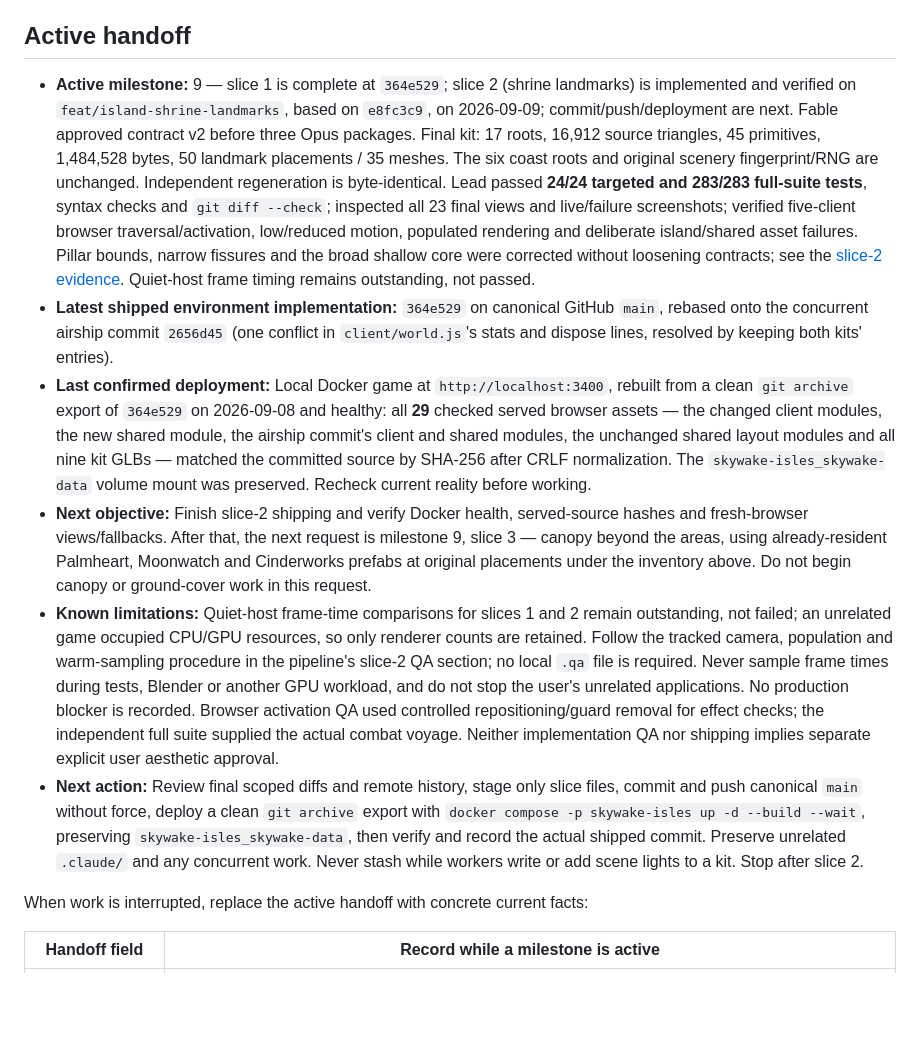
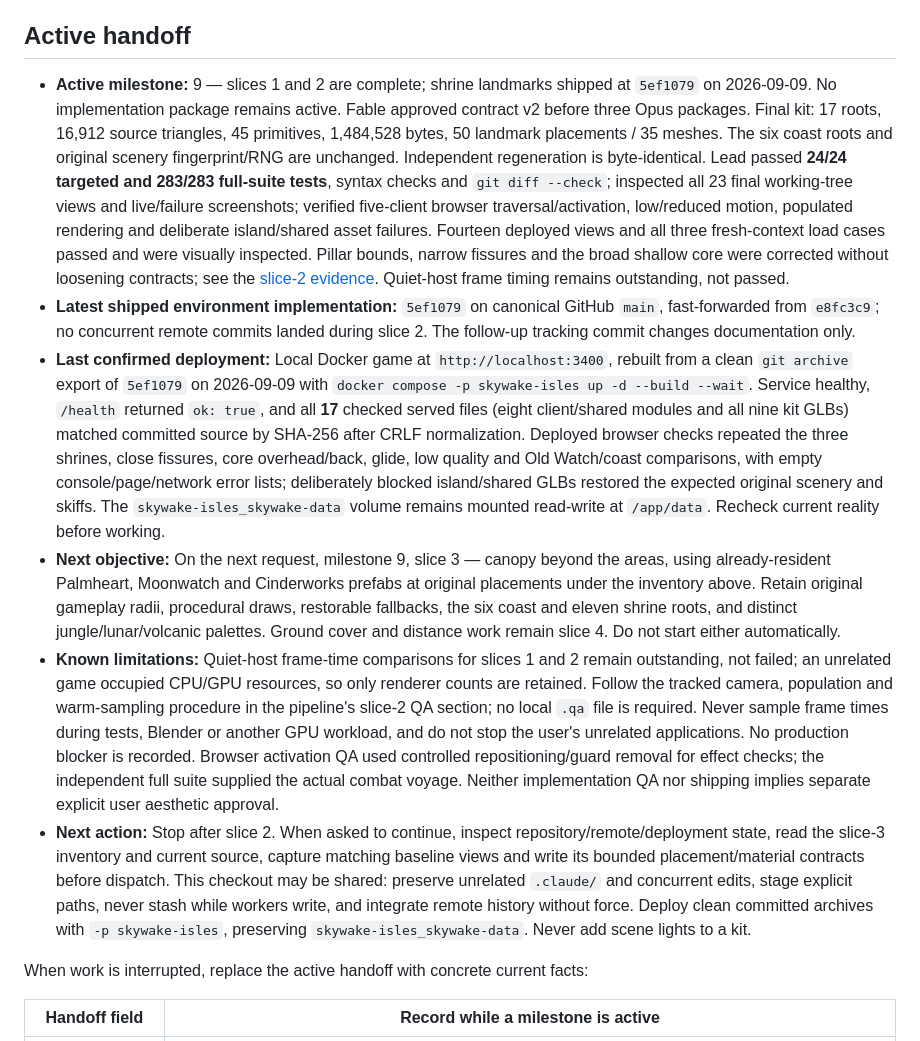
Before and after one commit to kruppenb/Skywake_Isles, a Markdown page: docs/ENVIRONMENT_ROLLOUT.md, the part around one of its changes. Rendered like a GitHub page; blank space fills up the shorter version.

```diff
--- a/docs/ENVIRONMENT_ROLLOUT.md
+++ b/docs/ENVIRONMENT_ROLLOUT.md
@@ -39,12 +39,12 @@ Baseline views for every slice were captured from the deployed `35c9a41` with th
 
 ## Active handoff
 
-- **Active milestone:** 9 — slice 1 is complete at `364e529`; slice 2 (shrine landmarks) is implemented and verified on `feat/island-shrine-landmarks`, based on `e8fc3c9`, on 2026-09-09; commit/push/deployment are next. Fable approved contract v2 before three Opus packages. Final kit: 17 roots, 16,912 source triangles, 45 primitives, 1,484,528 bytes, 50 landmark placements / 35 meshes. The six coast roots and original scenery fingerprint/RNG are unchanged. Independent regeneration is byte-identical. Lead passed **24/24 targeted and 283/283 full-suite tests**, syntax checks and `git diff --check`; inspected all 23 final views and live/failure screenshots; verified five-client browser traversal/activation, low/reduced motion, populated rendering and deliberate island/shared asset failures. Pillar bounds, narrow fissures and the broad shallow core were corrected without loosening contracts; see the [slice-2 evidence](ENVIRONMENT_PIPELINE.md#island-shrine-landmarks-milestone-9-slice-2-qa--2026-09-09). Quiet-host frame timing remains outstanding, not passed.
-- **Latest shipped environment implementation:** `364e529` on canonical GitHub `main`, rebased onto the concurrent airship commit `2656d45` (one conflict in `client/world.js`'s stats and dispose lines, resolved by keeping both kits' entries).
-- **Last confirmed deployment:** Local Docker game at `http://localhost:3400`, rebuilt from a clean `git archive` export of `364e529` on 2026-09-08 and healthy: all **29** checked served browser assets — the changed client modules, the new shared module, the airship commit's client and shared modules, the unchanged shared layout modules and all nine kit GLBs — matched the committed source by SHA-256 after CRLF normalization. The `skywake-isles_skywake-data` volume mount was preserved. Recheck current reality before working.
-- **Next objective:** Finish slice-2 shipping and verify Docker health, served-source hashes and fresh-browser views/fallbacks. After that, the next request is milestone 9, slice 3 — canopy beyond the areas, using already-resident Palmheart, Moonwatch and Cinderworks prefabs at original placements under the inventory above. Do not begin canopy or ground-cover work in this request.
+- **Active milestone:** 9 — slices 1 and 2 are complete; shrine landmarks shipped at `5ef1079` on 2026-09-09. No implementation package remains active. Fable approved contract v2 before three Opus packages. Final kit: 17 roots, 16,912 source triangles, 45 primitives, 1,484,528 bytes, 50 landmark placements / 35 meshes. The six coast roots and original scenery fingerprint/RNG are unchanged. Independent regeneration is byte-identical. Lead passed **24/24 targeted and 283/283 full-suite tests**, syntax checks and `git diff --check`; inspected all 23 final working-tree views and live/failure screenshots; verified five-client browser traversal/activation, low/reduced motion, populated rendering and deliberate island/shared asset failures. Fourteen deployed views and all three fresh-context load cases passed and were visually inspected. Pillar bounds, narrow fissures and the broad shallow core were corrected without loosening contracts; see the [slice-2 evidence](ENVIRONMENT_PIPELINE.md#island-shrine-landmarks-milestone-9-slice-2-qa--2026-09-09). Quiet-host frame timing remains outstanding, not passed.
+- **Latest shipped environment implementation:** `5ef1079` on canonical GitHub `main`, fast-forwarded from `e8fc3c9`; no concurrent remote commits landed during slice 2. The follow-up tracking commit changes documentation only.
+- **Last confirmed deployment:** Local Docker game at `http://localhost:3400`, rebuilt from a clean `git archive` export of `5ef1079` on 2026-09-09 with `docker compose -p skywake-isles up -d --build --wait`. Service healthy, `/health` returned `ok: true`, and all **17** checked served files (eight client/shared modules and all nine kit GLBs) matched committed source by SHA-256 after CRLF normalization. Deployed browser checks repeated the three shrines, close fissures, core overhead/back, glide, low quality and Old Watch/coast comparisons, with empty console/page/network error lists; deliberately blocked island/shared GLBs restored the expected original scenery and skiffs. The `skywake-isles_skywake-data` volume remains mounted read-write at `/app/data`. Recheck current reality before working.
+- **Next objective:** On the next request, milestone 9, slice 3 — canopy beyond the areas, using already-resident Palmheart, Moonwatch and Cinderworks prefabs at original placements under the inventory above. Retain original gameplay radii, procedural draws, restorable fallbacks, the six coast and eleven shrine roots, and distinct jungle/lunar/volcanic palettes. Ground cover and distance work remain slice 4. Do not start either automatically.
 - **Known limitations:** Quiet-host frame-time comparisons for slices 1 and 2 remain outstanding, not failed; an unrelated game occupied CPU/GPU resources, so only renderer counts are retained. Follow the tracked camera, population and warm-sampling procedure in the pipeline's slice-2 QA section; no local `.qa` file is required. Never sample frame times during tests, Blender or another GPU workload, and do not stop the user's unrelated applications. No production blocker is recorded. Browser activation QA used controlled repositioning/guard removal for effect checks; the independent full suite supplied the actual combat voyage. Neither implementation QA nor shipping implies separate explicit user aesthetic approval.
-- **Next action:** Review final scoped diffs and remote history, stage only slice files, commit and push canonical `main` without force, deploy a clean `git archive` export with `docker compose -p skywake-isles up -d --build --wait`, preserving `skywake-isles_skywake-data`, then verify and record the actual shipped commit. Preserve unrelated `.claude/` and any concurrent work. Never stash while workers write or add scene lights to a kit. Stop after slice 2.
+- **Next action:** Stop after slice 2. When asked to continue, inspect repository/remote/deployment state, read the slice-3 inventory and current source, capture matching baseline views and write its bounded placement/material contracts before dispatch. This checkout may be shared: preserve unrelated `.claude/` and concurrent edits, stage explicit paths, never stash while workers write, and integrate remote history without force. Deploy clean committed archives with `-p skywake-isles`, preserving `skywake-isles_skywake-data`. Never add scene lights to a kit.
 
 When work is interrupted, replace the active handoff with concrete current facts:
 
```
Also changed, not shown: other parts of docs/ENVIRONMENT_ROLLOUT.md (+11 -3 lines).
